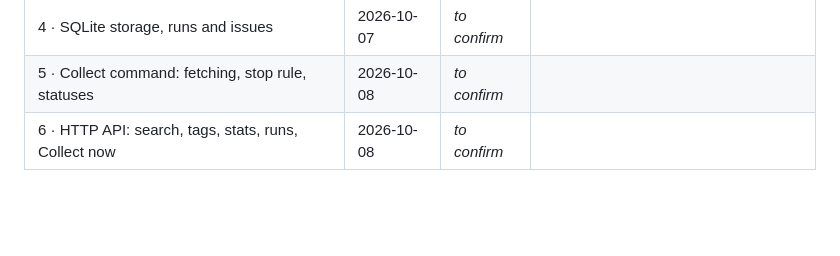
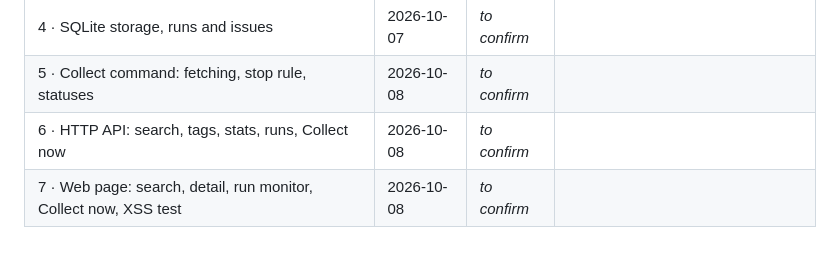
Before and after one commit to ParhamBeik/job-posting-collector, a Markdown page: docs/TIME_LOG.md, the part around the change. GitHub-like rendering; blank space fills up the shorter version.

```diff
--- a/docs/TIME_LOG.md
+++ b/docs/TIME_LOG.md
@@ -11,3 +11,4 @@ Actual time per step, filled in as each step finishes. The README reports the to
 | 4 · SQLite storage, runs and issues | 2026-10-07 | _to confirm_ | |
 | 5 · Collect command: fetching, stop rule, statuses | 2026-10-08 | _to confirm_ | |
 | 6 · HTTP API: search, tags, stats, runs, Collect now | 2026-10-08 | _to confirm_ | |
+| 7 · Web page: search, detail, run monitor, Collect now, XSS test | 2026-10-08 | _to confirm_ | |
```
Also changed, not shown: README.md (+28 -2 lines), docs/AI_NOTES.md (+2 -0 lines), docs/screenshots/page-detail.png (added), docs/screenshots/page-run-history.png (added), docs/screenshots/page-search.png (added).
